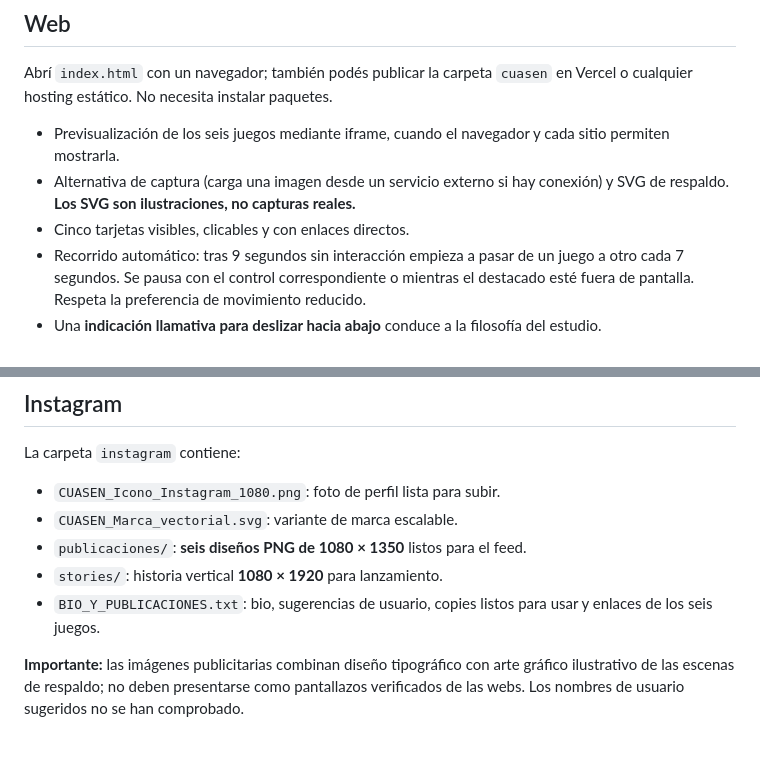
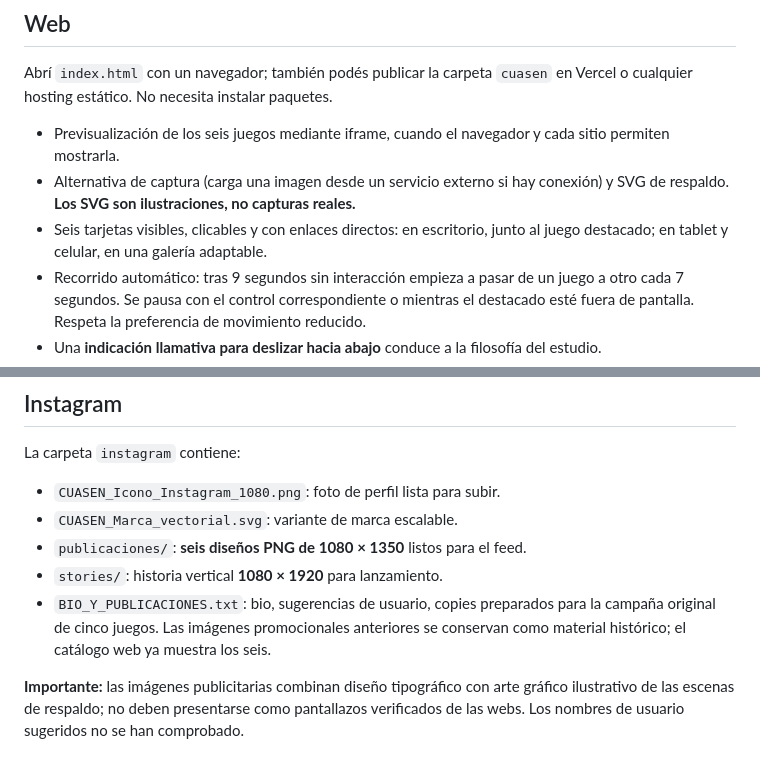
Before and after one commit to TobyMorel/causen, a Markdown page: README.md, 2 parts joined by grey strips. Drawn GitHub-style.

Commit message:
docs: actualizar instrucciones del catálogo de seis juegos

```diff
--- a/README.md
+++ b/README.md
@@ -8,7 +8,7 @@ Abrí `index.html` con un navegador; también podés publicar la carpeta `cuasen
 
 - Previsualización de los seis juegos mediante iframe, cuando el navegador y cada sitio permiten mostrarla.
 - Alternativa de captura (carga una imagen desde un servicio externo si hay conexión) y SVG de respaldo. **Los SVG son ilustraciones, no capturas reales.**
-- Cinco tarjetas visibles, clicables y con enlaces directos.
+- Seis tarjetas visibles, clicables y con enlaces directos: en escritorio, junto al juego destacado; en tablet y celular, en una galería adaptable.
 - Recorrido automático: tras 9 segundos sin interacción empieza a pasar de un juego a otro cada 7 segundos. Se pausa con el control correspondiente o mientras el destacado esté fuera de pantalla. Respeta la preferencia de movimiento reducido.
 - Una **indicación llamativa para deslizar hacia abajo** conduce a la filosofía del estudio.
 - Sección de valores: simulación extrema, gratuidad, ausencia de pay-to-win, futuras posibilidades de donaciones voluntarias y skins cosméticas.
@@ -24,7 +24,7 @@ La carpeta `instagram` contiene:
 - `CUASEN_Marca_vectorial.svg`: variante de marca escalable.
 - `publicaciones/`: **seis diseños PNG de 1080 × 1350** listos para el feed.
 - `stories/`: historia vertical **1080 × 1920** para lanzamiento.
-- `BIO_Y_PUBLICACIONES.txt`: bio, sugerencias de usuario, copies listos para usar y enlaces de los seis juegos.
+- `BIO_Y_PUBLICACIONES.txt`: bio, sugerencias de usuario, copies preparados para la campaña original de cinco juegos. Las imágenes promocionales anteriores se conservan como material histórico; el catálogo web ya muestra los seis.
 
 **Importante:** las imágenes publicitarias combinan diseño tipográfico con arte gráfico ilustrativo de las escenas de respaldo; no deben presentarse como pantallazos verificados de las webs. Los nombres de usuario sugeridos no se han comprobado.
 
```
